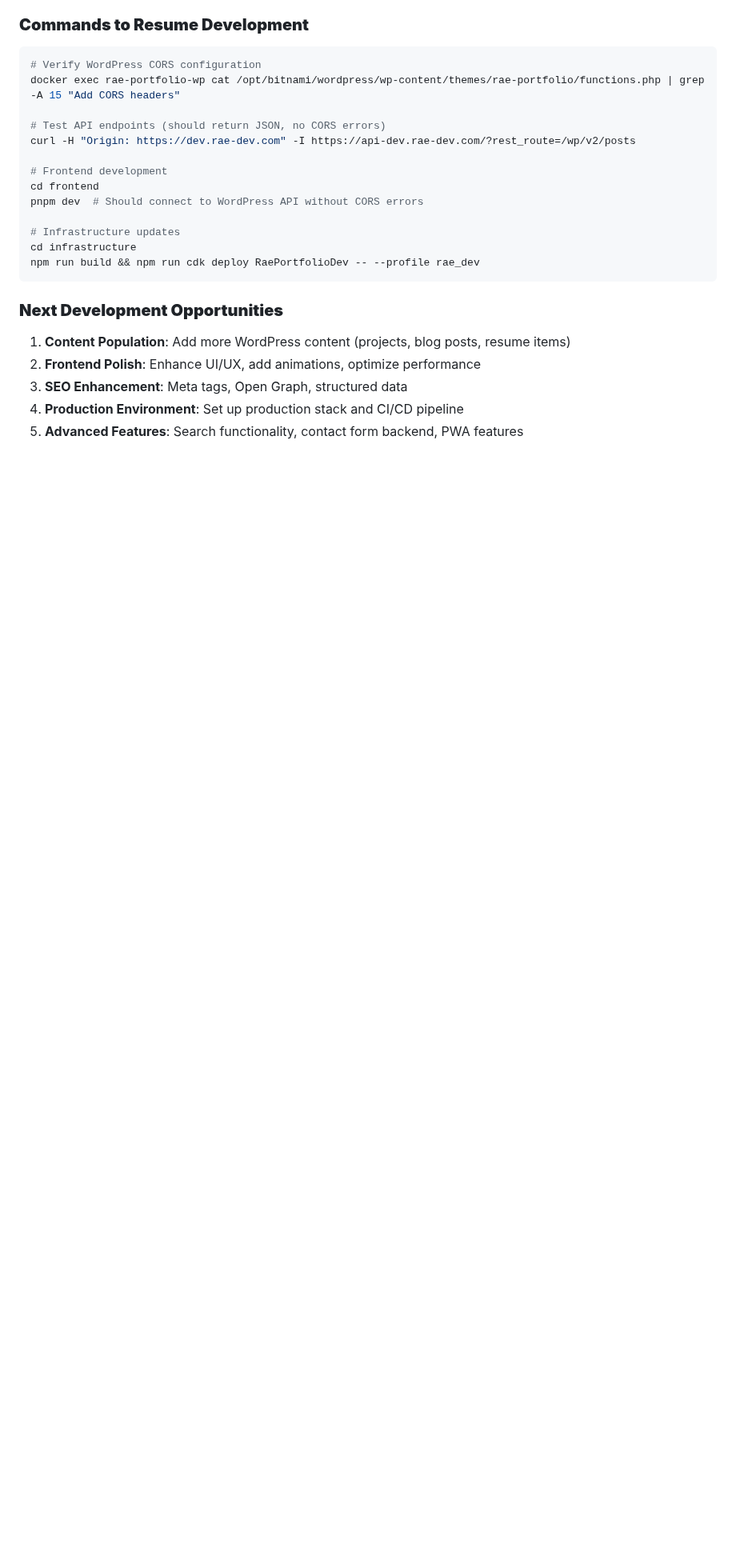
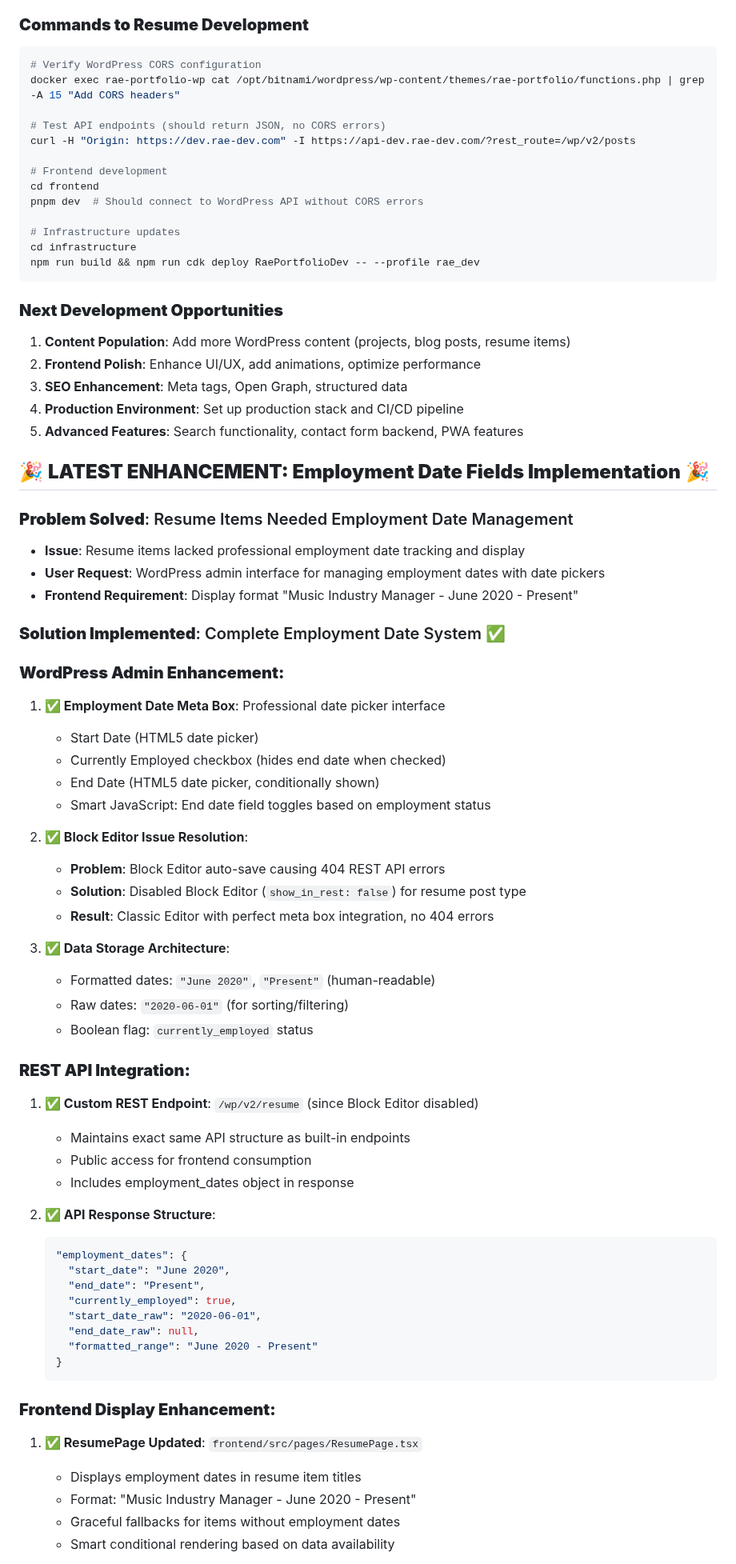
Before and after one commit to rae004/rae-dev-portfolio-2026, a Markdown page: CLAUDE.md, the part around one of its changes. Shown at 80% size. GitHub-like rendering; blank space fills up the shorter version.

Commit message:
Update claude context file.

````diff
--- a/CLAUDE.md
+++ b/CLAUDE.md
@@ -638,3 +638,55 @@ npm run build && npm run cdk deploy RaePortfolioDev -- --profile rae_dev
 3. **SEO Enhancement**: Meta tags, Open Graph, structured data
 4. **Production Environment**: Set up production stack and CI/CD pipeline
 5. **Advanced Features**: Search functionality, contact form backend, PWA features
+
+## 🎉 **LATEST ENHANCEMENT: Employment Date Fields Implementation** 🎉
+
+### **Problem Solved**: Resume Items Needed Employment Date Management
+- **Issue**: Resume items lacked professional employment date tracking and display
+- **User Request**: WordPress admin interface for managing employment dates with date pickers
+- **Frontend Requirement**: Display format "Music Industry Manager - June 2020 - Present"
+
+### **Solution Implemented**: Complete Employment Date System ✅
+
+### **WordPress Admin Enhancement:**
+1. **✅ Employment Date Meta Box**: Professional date picker interface
+   - Start Date (HTML5 date picker)
+   - Currently Employed checkbox (hides end date when checked)
+   - End Date (HTML5 date picker, conditionally shown)
+   - Smart JavaScript: End date field toggles based on employment status
+
+2. **✅ Block Editor Issue Resolution**:
+   - **Problem**: Block Editor auto-save causing 404 REST API errors
+   - **Solution**: Disabled Block Editor (`show_in_rest: false`) for resume post type
+   - **Result**: Classic Editor with perfect meta box integration, no 404 errors
+
+3. **✅ Data Storage Architecture**:
+   - Formatted dates: `"June 2020"`, `"Present"` (human-readable)
+   - Raw dates: `"2020-06-01"` (for sorting/filtering)
+   - Boolean flag: `currently_employed` status
+
+### **REST API Integration:**
+1. **✅ Custom REST Endpoint**: `/wp/v2/resume` (since Block Editor disabled)
+   - Maintains exact same API structure as built-in endpoints
+   - Public access for frontend consumption
+   - Includes employment_dates object in response
+
+2. **✅ API Response Structure**:
+   ```json
+   "employment_dates": {
+     "start_date": "June 2020",
+     "end_date": "Present",
+     "currently_employed": true,
+     "start_date_raw": "2020-06-01",
+     "end_date_raw": null,
+     "formatted_range": "June 2020 - Present"
+   }
+   ```
+
+### **Frontend Display Enhancement:**
+1. **✅ ResumePage Updated**: `frontend/src/pages/ResumePage.tsx`
+   - Displays employment dates in resume item titles
+   - Format: "Music Industry Manager - June 2020 - Present"
+   - Graceful fallbacks for items without employment dates
+   - Smart conditional rendering based on data availability
+
````
Also changed, not shown: other parts of CLAUDE.md (+52 -2 lines).
